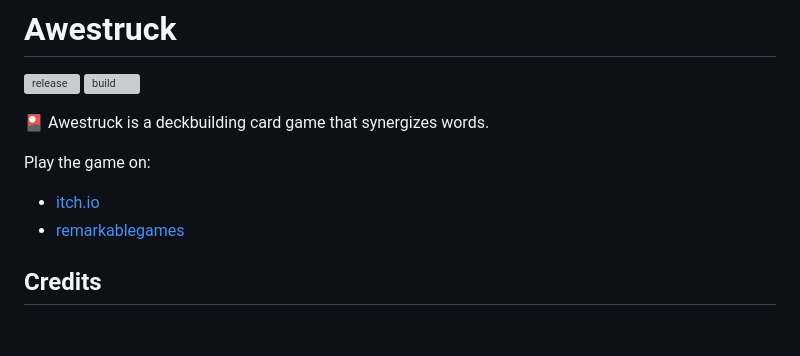
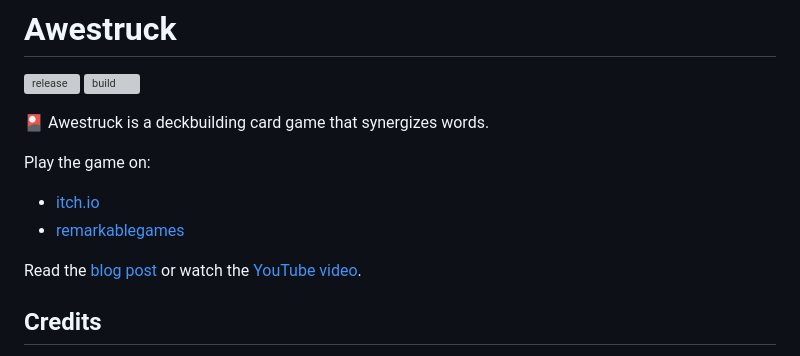
Before and after one commit to remarkablegames/awestruck, a Markdown page: README.md, the part around the change. Drawn GitHub-style; blank space fills up the shorter version; grey boxes are pictures that could not be loaded.

Commit message:
docs(readme): add blog post and YouTube video

```diff
--- a/README.md
+++ b/README.md
@@ -13,6 +13,8 @@ Play the game on:
 
 - [itch.io](https://remarkablegames.itch.io/awestruck)
 - [remarkablegames](https://remarkablegames.org/awestruck/)
+
+Read the [blog post](https://remarkablegames.org/posts/awestruck/) or watch the [YouTube video](https://youtu.be/aT9wrRO0wV4).
 
 ## Credits
 
```
